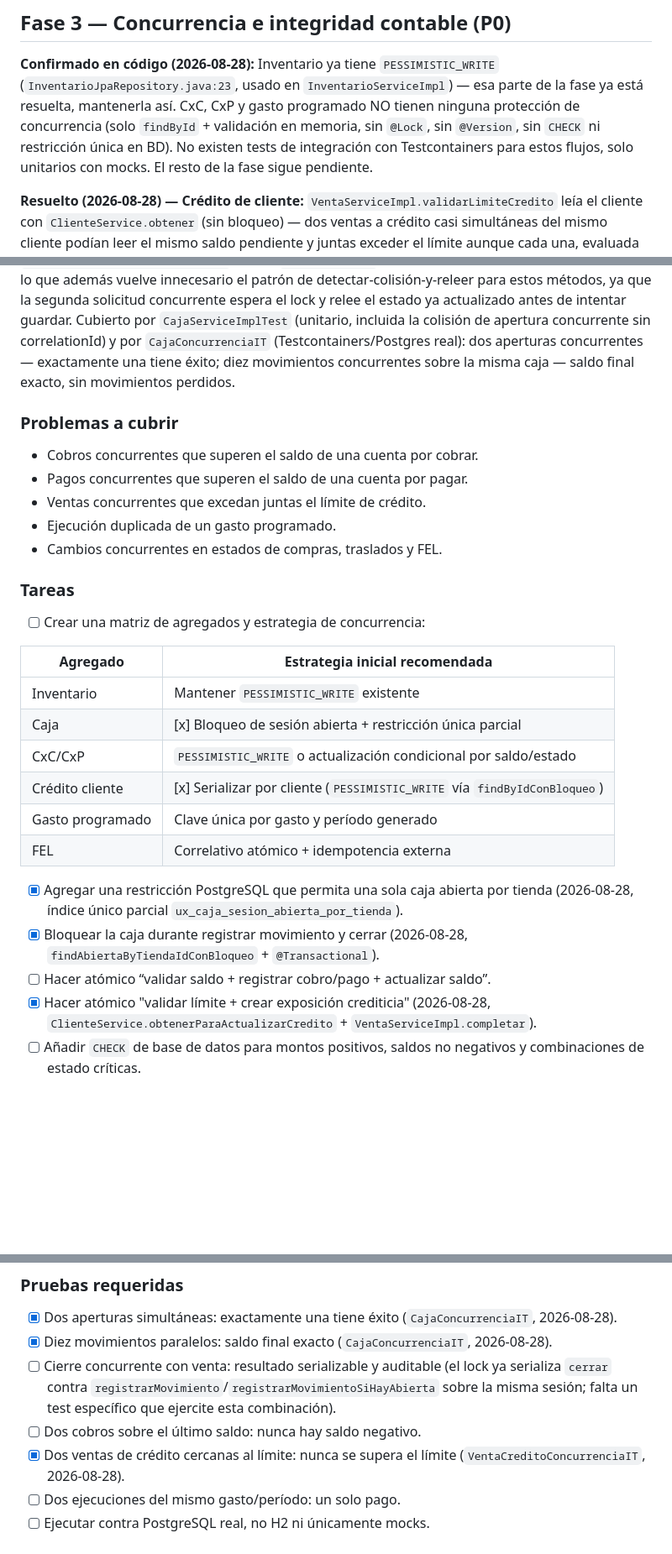
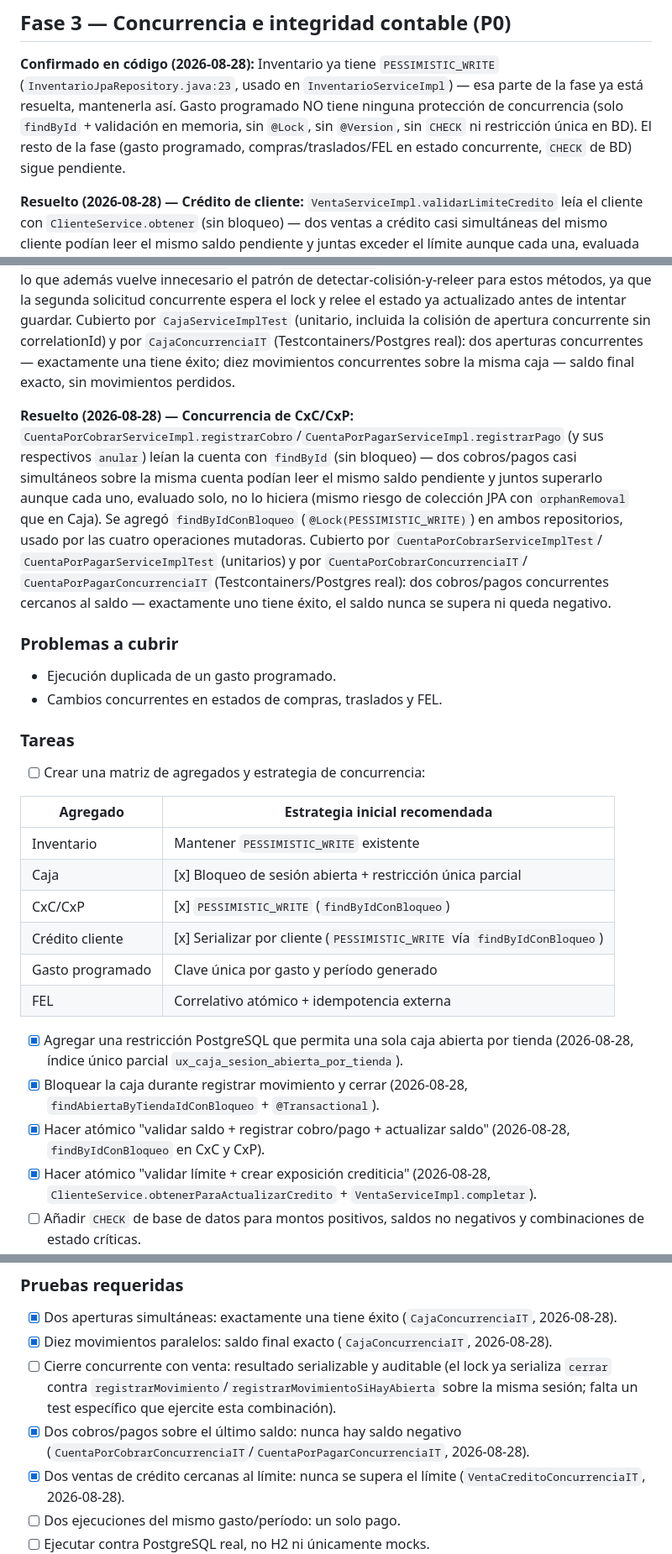
Before and after one commit to EPUAQUE/market-erp, a Markdown page: PLAN_MEJORAS.md, 3 parts joined by grey strips. Shown at 84% size. GitHub-like rendering; blank space fills up the shorter version.

Commit message:
docs: registra concurrencia de CxC/CxP resuelta en Fase 3 (PLAN_MEJORAS.md)
Co-Authored-By: Claude Sonnet 5 <noreply@anthropic.com>

```diff
--- a/PLAN_MEJORAS.md
+++ b/PLAN_MEJORAS.md
@@ -349,11 +349,11 @@ una operación de negocio y ninguna venta confirmada se pierde localmente.
 
 **Confirmado en código (2026-08-28):** Inventario ya tiene `PESSIMISTIC_WRITE`
 (`InventarioJpaRepository.java:23`, usado en `InventarioServiceImpl`) — esa parte de
-la fase ya está resuelta, mantenerla así. CxC, CxP y gasto programado NO tienen
-ninguna protección de concurrencia (solo `findById` + validación en memoria, sin
-`@Lock`, sin `@Version`, sin `CHECK` ni restricción única en BD). No existen tests
-de integración con Testcontainers para estos flujos, solo unitarios con mocks. El
-resto de la fase sigue pendiente.
+la fase ya está resuelta, mantenerla así. Gasto programado NO tiene ninguna
+protección de concurrencia (solo `findById` + validación en memoria, sin `@Lock`,
+sin `@Version`, sin `CHECK` ni restricción única en BD). El resto de la fase (gasto
+programado, compras/traslados/FEL en estado concurrente, `CHECK` de BD) sigue
+pendiente.
 
 **Resuelto (2026-08-28) — Crédito de cliente:** `VentaServiceImpl.validarLimiteCredito`
 leía el cliente con `ClienteService.obtener` (sin bloqueo) — dos ventas a crédito casi
@@ -388,11 +388,21 @@ ya actualizado antes de intentar guardar. Cubierto por `CajaServiceImplTest`
 exactamente una tiene éxito; diez movimientos concurrentes sobre la misma caja — saldo
 final exacto, sin movimientos perdidos.
 
+**Resuelto (2026-08-28) — Concurrencia de CxC/CxP:**
+`CuentaPorCobrarServiceImpl.registrarCobro`/`CuentaPorPagarServiceImpl.registrarPago`
+(y sus respectivos `anular`) leían la cuenta con `findById` (sin bloqueo) — dos
+cobros/pagos casi simultáneos sobre la misma cuenta podían leer el mismo saldo
+pendiente y juntos superarlo aunque cada uno, evaluado solo, no lo hiciera (mismo
+riesgo de colección JPA con `orphanRemoval` que en Caja). Se agregó
+`findByIdConBloqueo` (`@Lock(PESSIMISTIC_WRITE)`) en ambos repositorios, usado por
+las cuatro operaciones mutadoras. Cubierto por `CuentaPorCobrarServiceImplTest`/
+`CuentaPorPagarServiceImplTest` (unitarios) y por `CuentaPorCobrarConcurrenciaIT`/
+`CuentaPorPagarConcurrenciaIT` (Testcontainers/Postgres real): dos cobros/pagos
+concurrentes cercanos al saldo — exactamente uno tiene éxito, el saldo nunca se
+supera ni queda negativo.
+
 ### Problemas a cubrir
 
-- Cobros concurrentes que superen el saldo de una cuenta por cobrar.
-- Pagos concurrentes que superen el saldo de una cuenta por pagar.
-- Ventas concurrentes que excedan juntas el límite de crédito.
 - Ejecución duplicada de un gasto programado.
 - Cambios concurrentes en estados de compras, traslados y FEL.
 
@@ -404,7 +414,7 @@ final exacto, sin movimientos perdidos.
 | --- | --- |
 | Inventario | Mantener `PESSIMISTIC_WRITE` existente |
 | Caja | [x] Bloqueo de sesión abierta + restricción única parcial |
-| CxC/CxP | `PESSIMISTIC_WRITE` o actualización condicional por saldo/estado |
+| CxC/CxP | [x] `PESSIMISTIC_WRITE` (`findByIdConBloqueo`) |
 | Crédito cliente | [x] Serializar por cliente (`PESSIMISTIC_WRITE` vía `findByIdConBloqueo`) |
 | Gasto programado | Clave única por gasto y período generado |
 | FEL | Correlativo atómico + idempotencia externa |
@@ -413,7 +423,8 @@ final exacto, sin movimientos perdidos.
   (2026-08-28, índice único parcial `ux_caja_sesion_abierta_por_tienda`).
 - [x] Bloquear la caja durante registrar movimiento y cerrar (2026-08-28,
   `findAbiertaByTiendaIdConBloqueo` + `@Transactional`).
-- [ ] Hacer atómico “validar saldo + registrar cobro/pago + actualizar saldo”.
+- [x] Hacer atómico "validar saldo + registrar cobro/pago + actualizar saldo"
+  (2026-08-28, `findByIdConBloqueo` en CxC y CxP).
 - [x] Hacer atómico "validar límite + crear exposición crediticia" (2026-08-28,
   `ClienteService.obtenerParaActualizarCredito` + `VentaServiceImpl.completar`).
 - [ ] Añadir `CHECK` de base de datos para montos positivos, saldos no negativos y
@@ -429,7 +440,8 @@ final exacto, sin movimientos perdidos.
 - [ ] Cierre concurrente con venta: resultado serializable y auditable (el lock ya
   serializa `cerrar` contra `registrarMovimiento`/`registrarMovimientoSiHayAbierta`
   sobre la misma sesión; falta un test específico que ejercite esta combinación).
-- [ ] Dos cobros sobre el último saldo: nunca hay saldo negativo.
+- [x] Dos cobros/pagos sobre el último saldo: nunca hay saldo negativo
+  (`CuentaPorCobrarConcurrenciaIT`/`CuentaPorPagarConcurrenciaIT`, 2026-08-28).
 - [x] Dos ventas de crédito cercanas al límite: nunca se supera el límite
   (`VentaCreditoConcurrenciaIT`, 2026-08-28).
 - [ ] Dos ejecuciones del mismo gasto/período: un solo pago.
```
Also changed, not shown: other parts of PLAN_MEJORAS.md (+1 -1 lines).
